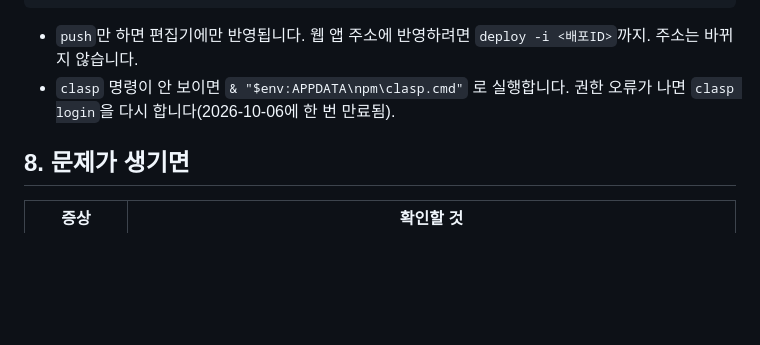
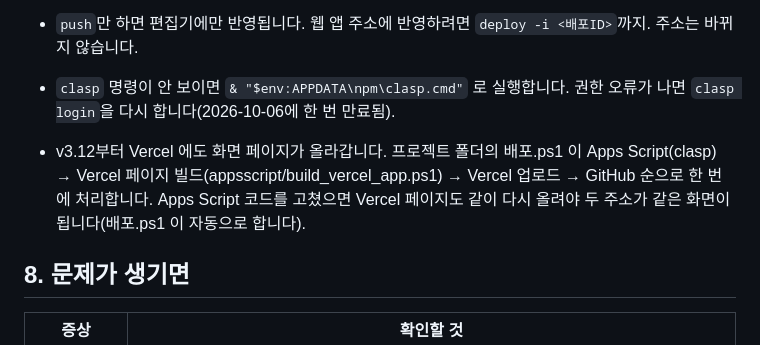
Before and after one commit to jykim-sada/network-forum-program, a Markdown page: 설치_운영_가이드_20261006_v3.md, the part around the change. GitHub-like rendering; blank space fills up the shorter version.

Commit message:
가이드: Vercel 페이지 배포 절차 추가

```diff
--- a/설치_운영_가이드_20261006_v3.md
+++ b/설치_운영_가이드_20261006_v3.md
@@ -111,6 +111,8 @@ clasp deploy -i AKfycbzcLVeO9jF-hoaF8JtvSraJ_OO6SjOjV-oxClweNJ0erCuPtBTQfc_AXugG
 - `push`만 하면 편집기에만 반영됩니다. 웹 앱 주소에 반영하려면 `deploy -i <배포ID>`까지. 주소는 바뀌지 않습니다.
 - `clasp` 명령이 안 보이면 `& "$env:APPDATA\npm\clasp.cmd"` 로 실행합니다. 권한 오류가 나면 `clasp login`을 다시 합니다(2026-10-06에 한 번 만료됨).
 
+- v3.12부터 Vercel 에도 화면 페이지가 올라갑니다. 프로젝트 폴더의 배포.ps1 이 Apps Script(clasp) → Vercel 페이지 빌드(appsscript/build_vercel_app.ps1) → Vercel 업로드 → GitHub 순으로 한 번에 처리합니다. Apps Script 코드를 고쳤으면 Vercel 페이지도 같이 다시 올려야 두 주소가 같은 화면이 됩니다(배포.ps1 이 자동으로 합니다).
+
 ## 8. 문제가 생기면
 
 | 증상 | 확인할 것 |
```
